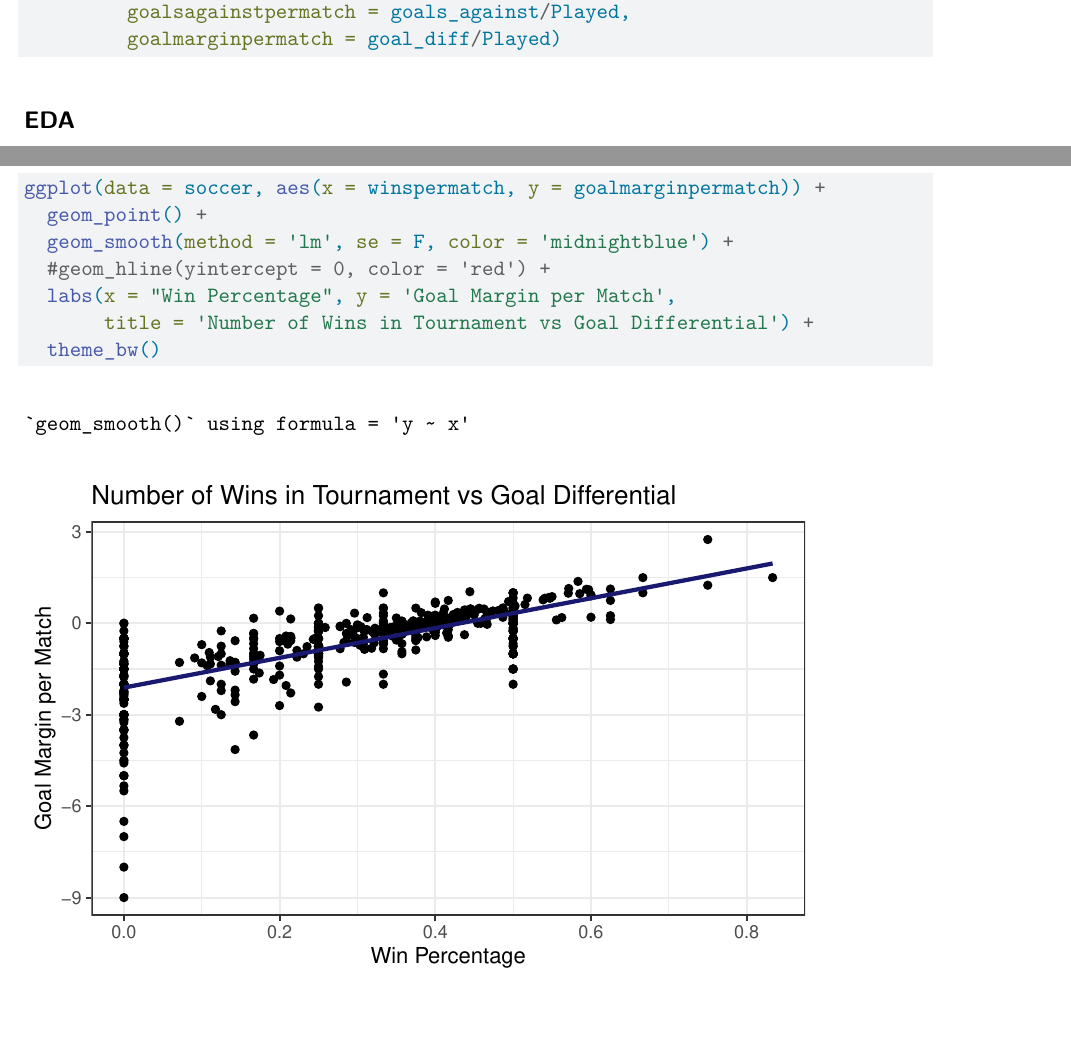
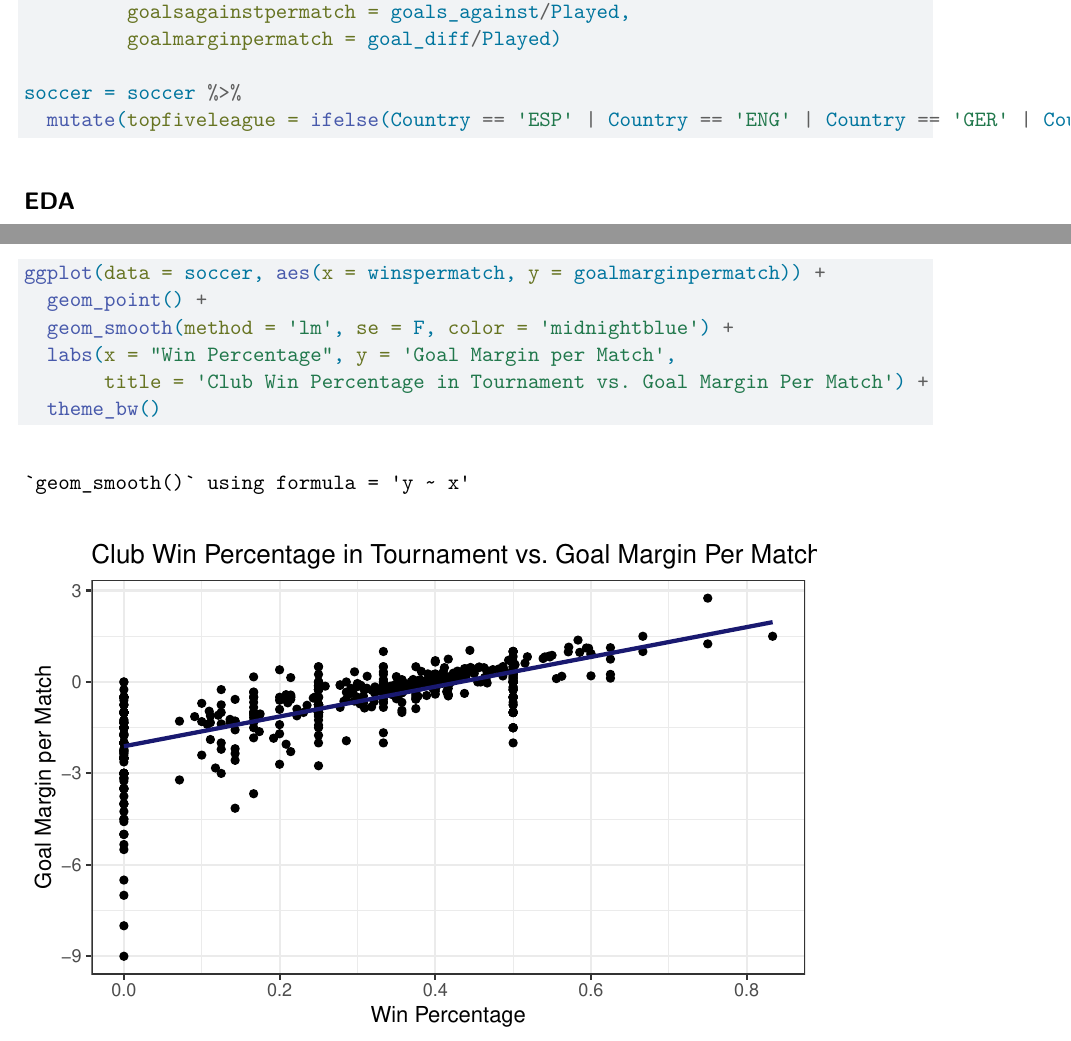
Before and after one commit to cwalk3/STAT210-FINAL-COLE-AND-MADISON, a Quarto document (sta210 project.qmd): two parts of pages 1 and 3 of 3 before the commit and two parts of pages 1 and 3 of 4 after it, joined at a grey line, cut so that both start at the same text. Rendered offline with R 4.5, knitr and Pandoc in place of Quarto, then LaTeX, with nearby package versions.

Commit message:
data cleaning

````diff
--- a/sta210 project.qmd
+++ b/sta210 project.qmd
@@ -28,6 +28,9 @@ soccer = soccer %>%
          goalspermatch = goals_for/Played,
          goalsagainstpermatch = goals_against/Played,
          goalmarginpermatch = goal_diff/Played)
+
+soccer = soccer %>%
+  mutate(topfiveleague = ifelse(Country == 'ESP' | Country == 'ENG' | Country == 'GER' | Country == 'ITA' | Country == 'FRA', "top five", "not top five"))
 ```
 
 ## EDA
@@ -61,9 +64,8 @@ Plot 3:
 ggplot(data = soccer, aes(x = winspermatch, y = goalmarginpermatch)) +
   geom_point() +
   geom_smooth(method = 'lm', se = F, color = 'midnightblue') +
-  #geom_hline(yintercept = 0, color = 'red') +
   labs(x = "Win Percentage", y = 'Goal Margin per Match',
-       title = 'Number of Wins in Tournament vs Goal Differential') +
+       title = 'Club Win Percentage in Tournament vs. Goal Margin Per Match') +
   theme_bw()
 ```
 
````
